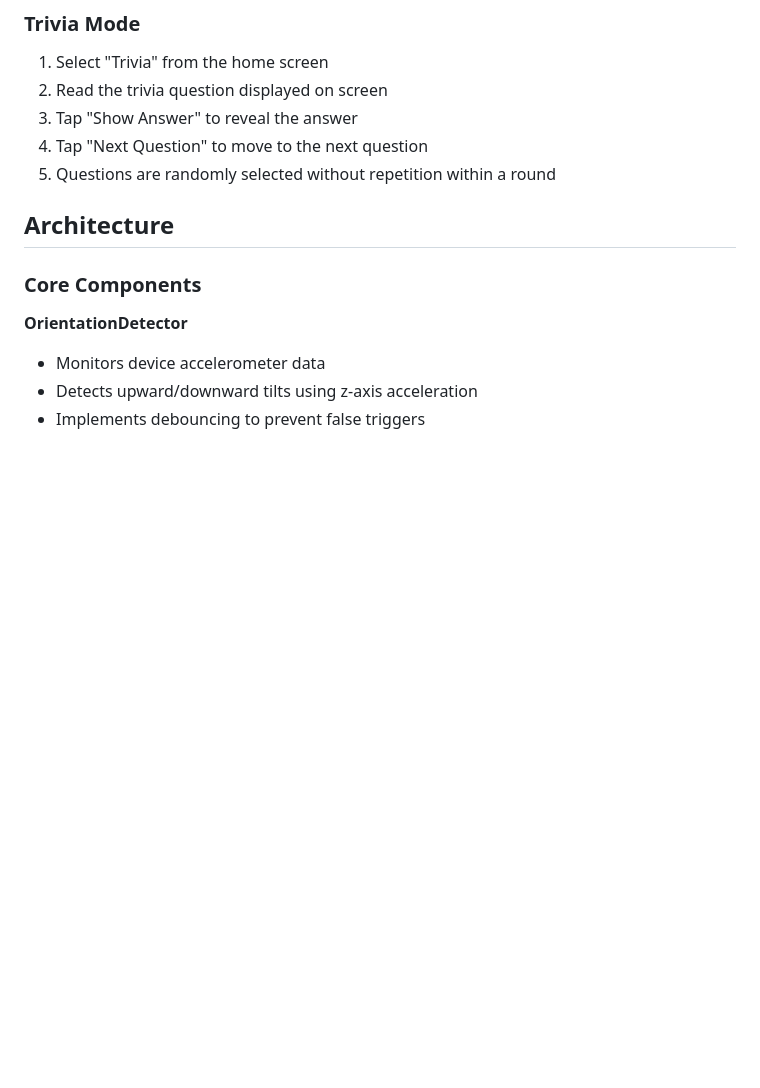
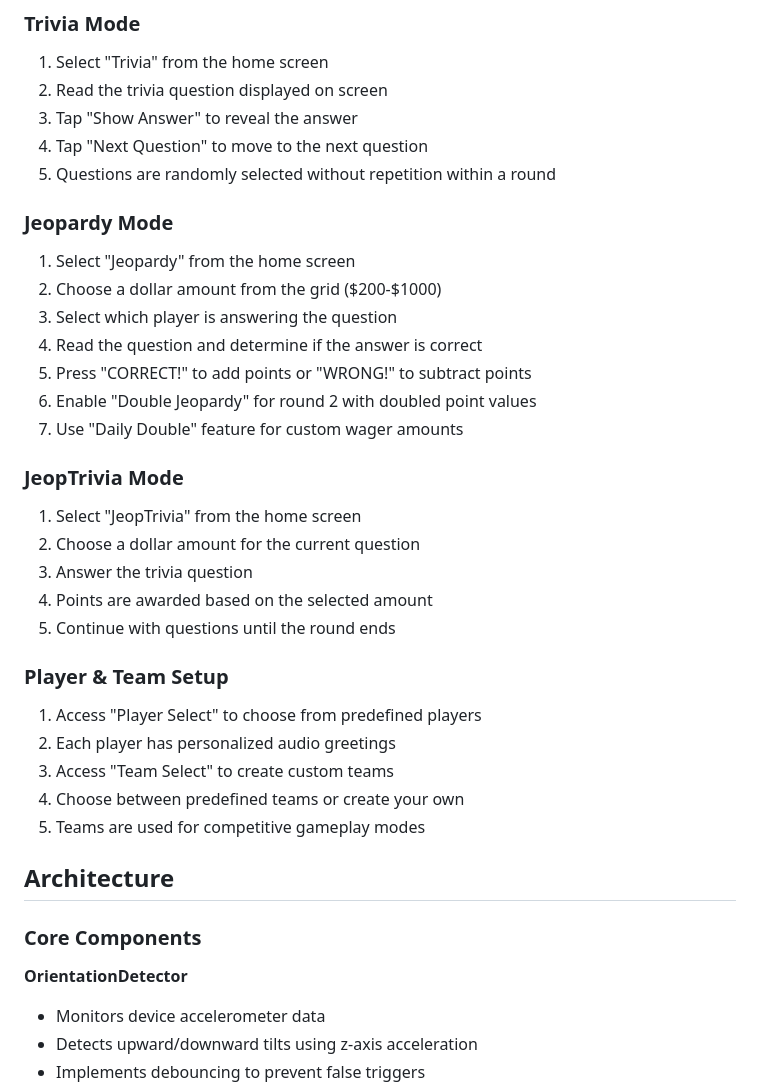
Before and after one commit to tarnaldo88/TorresTrivia, a Markdown page: README.md, the part around one of its changes. Rendered like a GitHub page; blank space fills up the shorter version.

```diff
--- a/README.md
+++ b/README.md
@@ -157,6 +177,32 @@ src/
 3. Tap "Show Answer" to reveal the answer
 4. Tap "Next Question" to move to the next question
 5. Questions are randomly selected without repetition within a round
+
+### Jeopardy Mode
+
+1. Select "Jeopardy" from the home screen
+2. Choose a dollar amount from the grid ($200-$1000)
+3. Select which player is answering the question
+4. Read the question and determine if the answer is correct
+5. Press "CORRECT!" to add points or "WRONG!" to subtract points
+6. Enable "Double Jeopardy" for round 2 with doubled point values
+7. Use "Daily Double" feature for custom wager amounts
+
+### JeopTrivia Mode
+
+1. Select "JeopTrivia" from the home screen
+2. Choose a dollar amount for the current question
+3. Answer the trivia question
+4. Points are awarded based on the selected amount
+5. Continue with questions until the round ends
+
+### Player & Team Setup
+
+1. Access "Player Select" to choose from predefined players
+2. Each player has personalized audio greetings
+3. Access "Team Select" to create custom teams
+4. Choose between predefined teams or create your own
+5. Teams are used for competitive gameplay modes
 
 ## Architecture
 
```
Also changed, not shown: other parts of README.md (+34 -14 lines).
